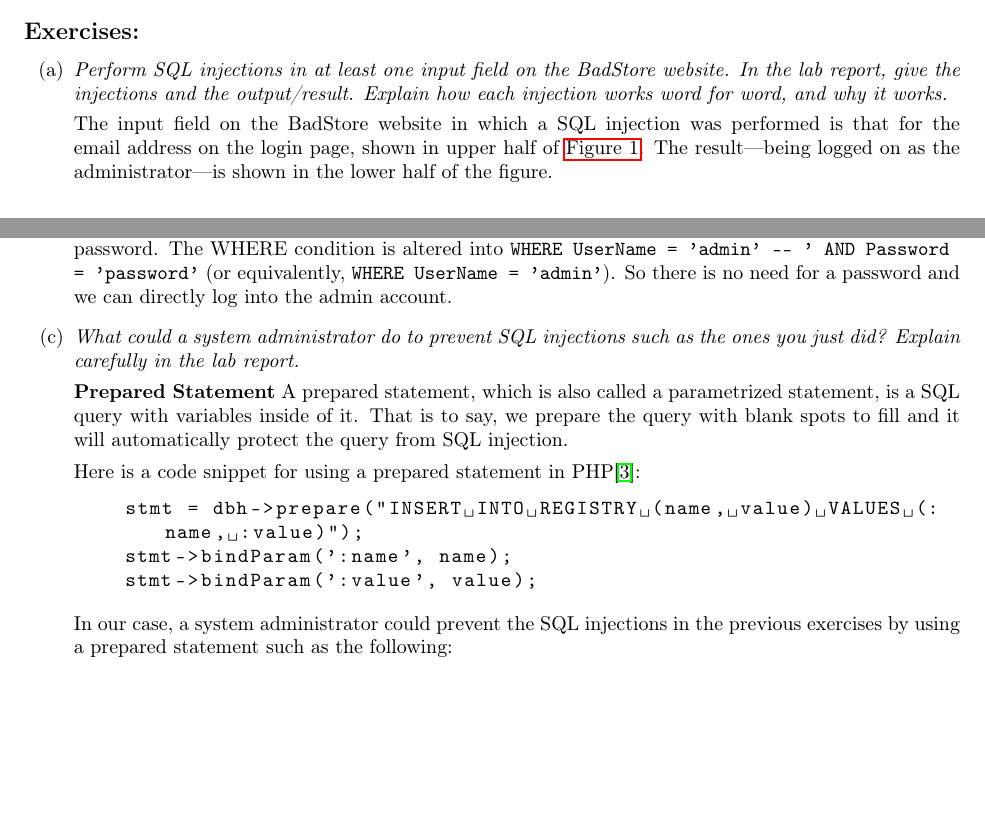
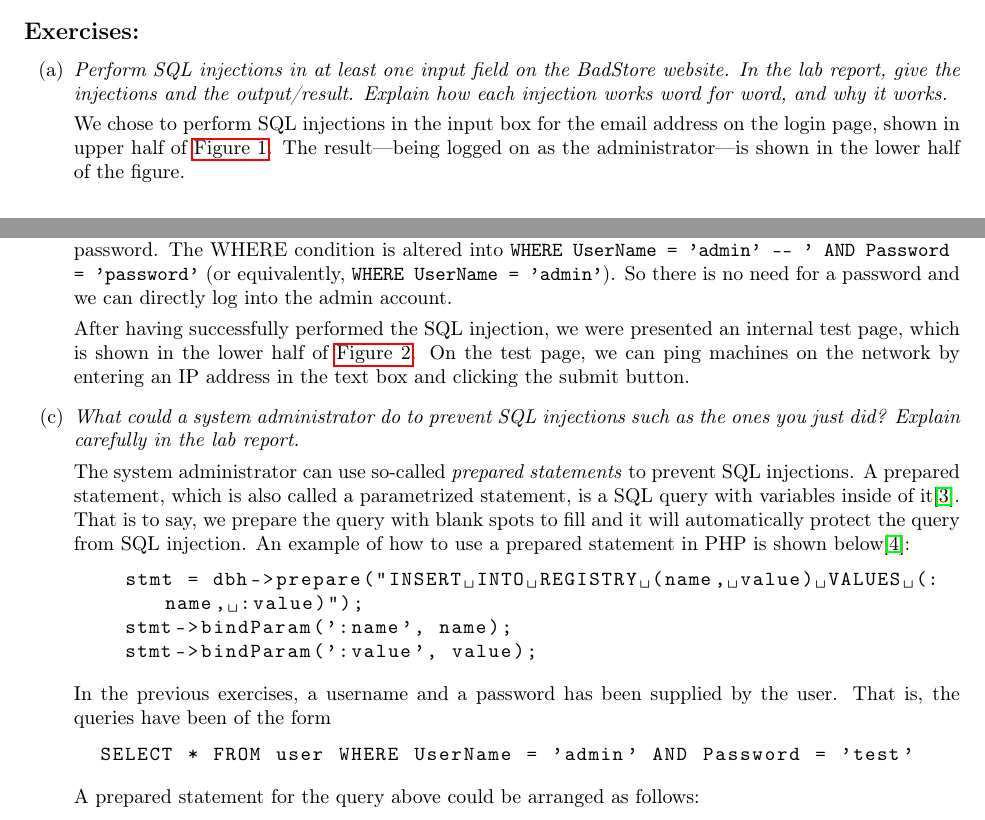
Before and after one commit to LazyClutch/Lab1--Security, a LaTeX document (Lab1report.tex, which reads task1.tex): two parts of pages 1 and 2 of 8, joined at a grey line, cut so that both start at the same text, the shorter picture padded with empty space. Compiled offline with pdfLaTeX.

Commit message:
Merged things

```diff
--- a/task1.tex
+++ b/task1.tex
@@ -6,7 +6,7 @@
 \item \exercise{Perform SQL injections in at least one input field on the BadStore website. In the lab report, give the injections
 and the output/result. Explain how each injection works word for word, and why it works.}
 
-The input field on the BadStore website in which a SQL injection was performed is that for the email address on the login page, shown in upper half of \autoref{fig:sql1}. The result---being logged on as the administrator---is shown in the lower half of the figure.
+We chose to perform SQL injections in the input box for the email address on the login page, shown in upper half of \autoref{fig:sql1}. The result---being logged on as the administrator---is shown in the lower half of the figure.
 \begin{figure}[h!]
 	\caption{SQL Injection and Logged in as Administrator}
         \label{fig:sql1}
@@ -27,20 +27,24 @@ The login page for host \ip{192.168.2.134} and that it was was circumvented succ
 \end{figure}
 \\
   \textbf{Explanation} The underlying SQL code for the login screen for host \ip{192.168.2.134} is believed to be the same as before: without injection, the SQL code is thought to be \lstinline{SELECT * FROM user WHERE UserName = 'username' AND Password = 'password'}. Then during the injection, we input \lstinline{admin '-- '} in the text box for the username and some arbitrary password in the text box for the password. The WHERE condition is altered into \lstinline{WHERE UserName = 'admin' -- ' AND Password = 'password'} (or equivalently, \lstinline{WHERE UserName = 'admin'}). So there is no need for a password and we can directly log into the admin account.
+
+After having successfully performed the SQL injection, we were presented an internal test page, which is shown in the lower half of \autoref{fig:sql2}. On the test page, we can ping machines on the network by entering an IP address in the text box and clicking the submit button.
 \item \exercise{What could a system administrator do to prevent SQL injections such as the ones you just did? Explain carefully
 in the lab report.}
 
-  \textbf{Prepared Statement}
-  A prepared statement, which is also called a parametrized statement, is a SQL query with variables inside of it. That is to say, we prepare the query with blank spots to fill and it will automatically protect the query from SQL injection.
-
-  Here is a code snippet for using a prepared statement in PHP\cite{php}:
+The system administrator can use so-called \textit{prepared statements} to prevent SQL injections. A prepared statement, which is also called a parametrized statement, is a SQL query with variables inside of it\cite{preparedStatement}. That is to say, we prepare the query with blank spots to fill and it will automatically protect the query from SQL injection. An example of how to use a prepared statement in PHP is shown below\cite{php}:
   \begin{lstlisting}[language = php]
     stmt = dbh->prepare("INSERT INTO REGISTRY (name, value) VALUES (:name, :value)");
     stmt->bindParam(':name', name);
     stmt->bindParam(':value', value);
   \end{lstlisting}
 
-  In our case, a system administrator could prevent the SQL injections in the previous exercises by using a prepared statement such as the following:
+  In the previous exercises, a username and a password has been supplied by the user. That is, the queries have been of the form
+\begin{lstlisting}
+  SELECT * FROM user WHERE UserName = 'admin' AND Password = 'test'
+\end{lstlisting}
+
+A prepared statement for the query above could be arranged as follows:
   \begin{lstlisting}
     prepare("SELECT * FROM user WHERE UserName = :username AND Password = :password");
     bind(':username', username);
```
Also changed, not shown: Lab1report.tex (+9 -3 lines), Lab1report.pdf, task1.tex (3 more changed lines).
